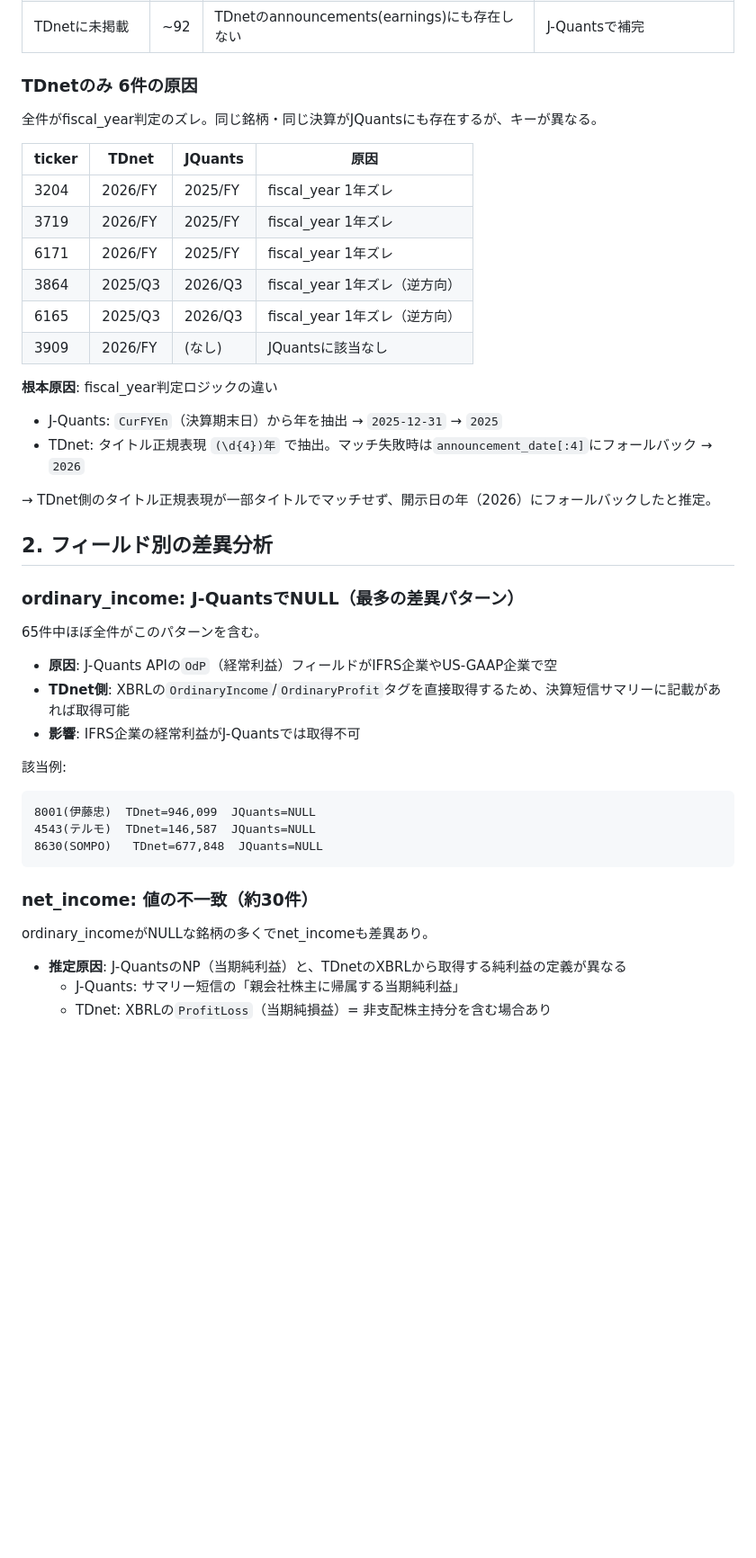
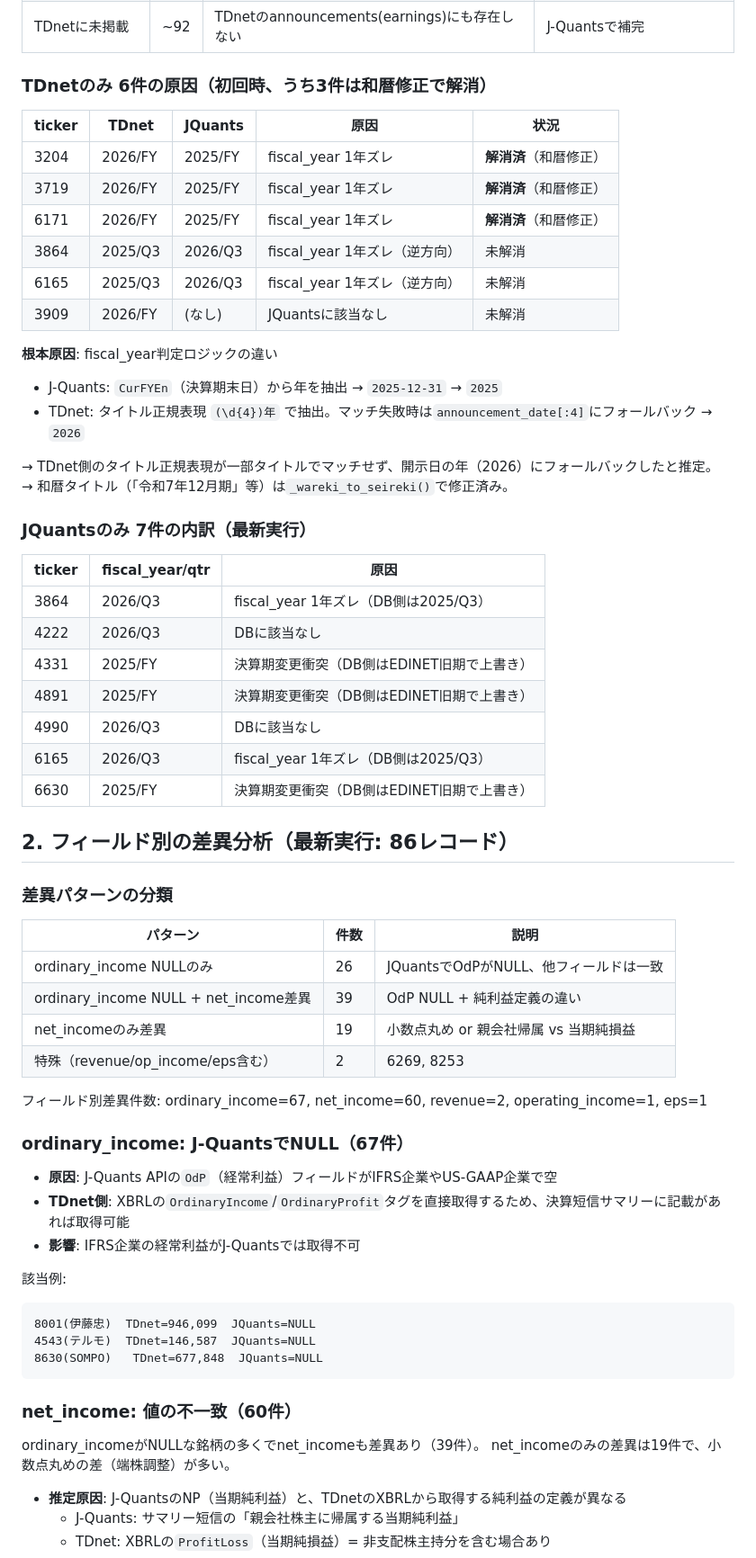
Before and after one commit to pekumirui/stock_agent, a Markdown page: docs/investigation-jquants-vs-tdnet-20260214.md, the part around one of its changes. Shown at 90% size. Drawn GitHub-style; blank space fills up the shorter version.

````diff
--- a/docs/investigation-jquants-vs-tdnet-20260214.md
+++ b/docs/investigation-jquants-vs-tdnet-20260214.md
@@ -62,30 +80,50 @@ XBRL解析失敗: 0件
 | 決算期変更衝突 | 3 | 同一fiscal_yearに旧期・新期の2つのFYが存在 | スキーマ改善が必要（後述） |
 | TDnetに未掲載 | ~92 | TDnetのannouncements(earnings)にも存在しない | J-Quantsで補完 |
 
-### TDnetのみ 6件の原因
+### TDnetのみ 6件の原因（初回時、うち3件は和暦修正で解消）
 
-全件がfiscal_year判定のズレ。同じ銘柄・同じ決算がJQuantsにも存在するが、キーが異なる。
-
-| ticker | TDnet | JQuants | 原因 |
-|---|---|---|---|
-| 3204 | 2026/FY | 2025/FY | fiscal_year 1年ズレ |
-| 3719 | 2026/FY | 2025/FY | fiscal_year 1年ズレ |
-| 6171 | 2026/FY | 2025/FY | fiscal_year 1年ズレ |
-| 3864 | 2025/Q3 | 2026/Q3 | fiscal_year 1年ズレ（逆方向）|
-| 6165 | 2025/Q3 | 2026/Q3 | fiscal_year 1年ズレ（逆方向）|
-| 3909 | 2026/FY | (なし) | JQuantsに該当なし |
+| ticker | TDnet | JQuants | 原因 | 状況 |
+|---|---|---|---|---|
+| 3204 | 2026/FY | 2025/FY | fiscal_year 1年ズレ | **解消済**（和暦修正） |
+| 3719 | 2026/FY | 2025/FY | fiscal_year 1年ズレ | **解消済**（和暦修正） |
+| 6171 | 2026/FY | 2025/FY | fiscal_year 1年ズレ | **解消済**（和暦修正） |
+| 3864 | 2025/Q3 | 2026/Q3 | fiscal_year 1年ズレ（逆方向）| 未解消 |
+| 6165 | 2025/Q3 | 2026/Q3 | fiscal_year 1年ズレ（逆方向）| 未解消 |
+| 3909 | 2026/FY | (なし) | JQuantsに該当なし | 未解消 |
 
 **根本原因**: fiscal_year判定ロジックの違い
 - J-Quants: `CurFYEn`（決算期末日）から年を抽出 → `2025-12-31` → `2025`
 - TDnet: タイトル正規表現 `(\d{4})年` で抽出。マッチ失敗時は`announcement_date[:4]`にフォールバック → `2026`
 
 → TDnet側のタイトル正規表現が一部タイトルでマッチせず、開示日の年（2026）にフォールバックしたと推定。
+→ 和暦タイトル（「令和7年12月期」等）は`_wareki_to_seireki()`で修正済み。
 
-## 2. フィールド別の差異分析
+### JQuantsのみ 7件の内訳（最新実行）
 
-### ordinary_income: J-QuantsでNULL（最多の差異パターン）
+| ticker | fiscal_year/qtr | 原因 |
+|---|---|---|
+| 3864 | 2026/Q3 | fiscal_year 1年ズレ（DB側は2025/Q3） |
+| 4222 | 2026/Q3 | DBに該当なし |
+| 4331 | 2025/FY | 決算期変更衝突（DB側はEDINET旧期で上書き） |
+| 4891 | 2025/FY | 決算期変更衝突（DB側はEDINET旧期で上書き） |
+| 4990 | 2026/Q3 | DBに該当なし |
+| 6165 | 2026/Q3 | fiscal_year 1年ズレ（DB側は2025/Q3） |
+| 6630 | 2025/FY | 決算期変更衝突（DB側はEDINET旧期で上書き） |
 
-65件中ほぼ全件がこのパターンを含む。
+## 2. フィールド別の差異分析（最新実行: 86レコード）
+
+### 差異パターンの分類
+
+| パターン | 件数 | 説明 |
+|---|---|---|
+| ordinary_income NULLのみ | 26 | JQuantsでOdPがNULL、他フィールドは一致 |
+| ordinary_income NULL + net_income差異 | 39 | OdP NULL + 純利益定義の違い |
+| net_incomeのみ差異 | 19 | 小数点丸め or 親会社帰属 vs 当期純損益 |
+| 特殊（revenue/op_income/eps含む） | 2 | 6269, 8253 |
+
+フィールド別差異件数: ordinary_income=67, net_income=60, revenue=2, operating_income=1, eps=1
+
+### ordinary_income: J-QuantsでNULL（67件）
 
 - **原因**: J-Quants APIの`OdP`（経常利益）フィールドがIFRS企業やUS-GAAP企業で空
 - **TDnet側**: XBRLの`OrdinaryIncome`/`OrdinaryProfit`タグを直接取得するため、決算短信サマリーに記載があれば取得可能
@@ -98,9 +136,10 @@ XBRL解析失敗: 0件
 8630(SOMPO)   TDnet=677,848  JQuants=NULL
 ```
 
-### net_income: 値の不一致（約30件）
+### net_income: 値の不一致（60件）
 
-ordinary_incomeがNULLな銘柄の多くでnet_incomeも差異あり。
+ordinary_incomeがNULLな銘柄の多くでnet_incomeも差異あり（39件）。
+net_incomeのみの差異は19件で、小数点丸めの差（端株調整）が多い。
 
 - **推定原因**: J-QuantsのNP（当期純利益）と、TDnetのXBRLから取得する純利益の定義が異なる
   - J-Quants: サマリー短信の「親会社株主に帰属する当期純利益」
````
Also changed, not shown: other parts of docs/investigation-jquants-vs-tdnet-20260214.md (+37 -5 lines).
